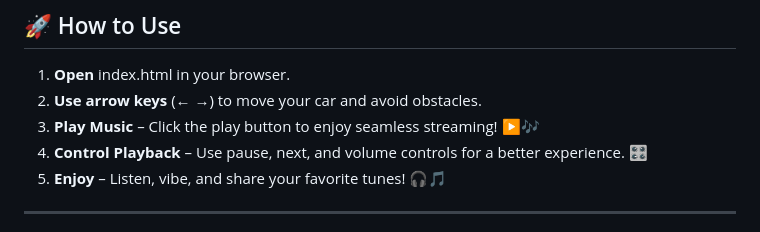
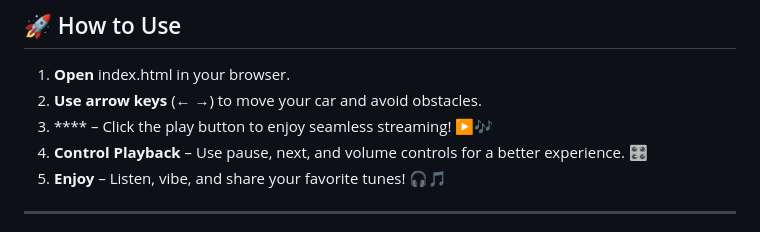
Before and after one commit to KelvCodes/Old-Car-Racing-Game, a Markdown page: README.md, the part around the change. Rendered like a GitHub page.

```diff
--- a/README.md
+++ b/README.md
@@ -32,7 +32,7 @@ A **fast-paced, interactive car racing game** built with **HTML, CSS, and JavaSc
 ## 🚀 How to Use
 1. **Open** index.html in your browser.
 2. **Use arrow keys** (← →) to move your car and avoid obstacles.
-3. **Play Music** – Click the play button to enjoy seamless streaming! ▶️🎶
+3. **** – Click the play button to enjoy seamless streaming! ▶️🎶
 4. **Control Playback** – Use pause, next, and volume controls for a better experience. 🎛️
 5. **Enjoy** – Listen, vibe, and share your favorite tunes! 🎧🎵
 
```
